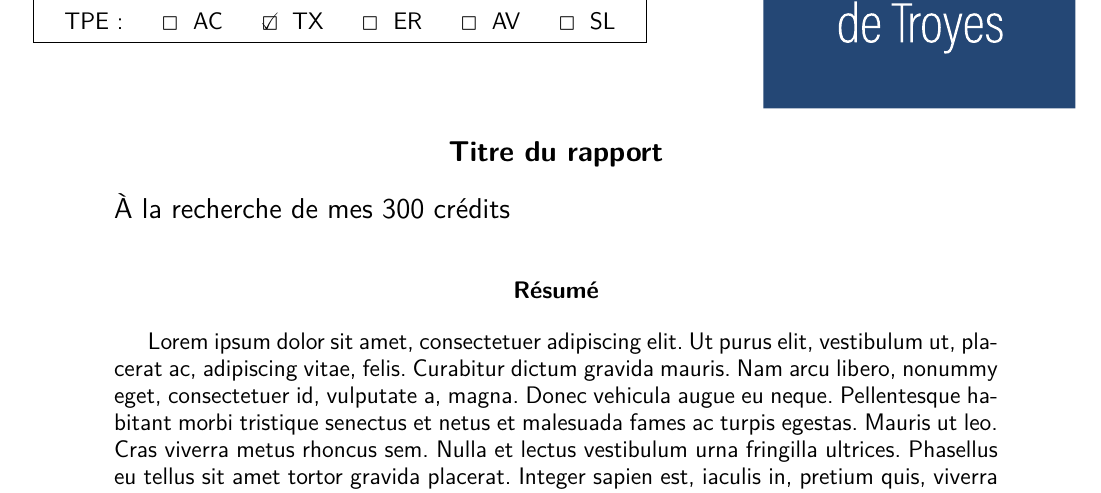
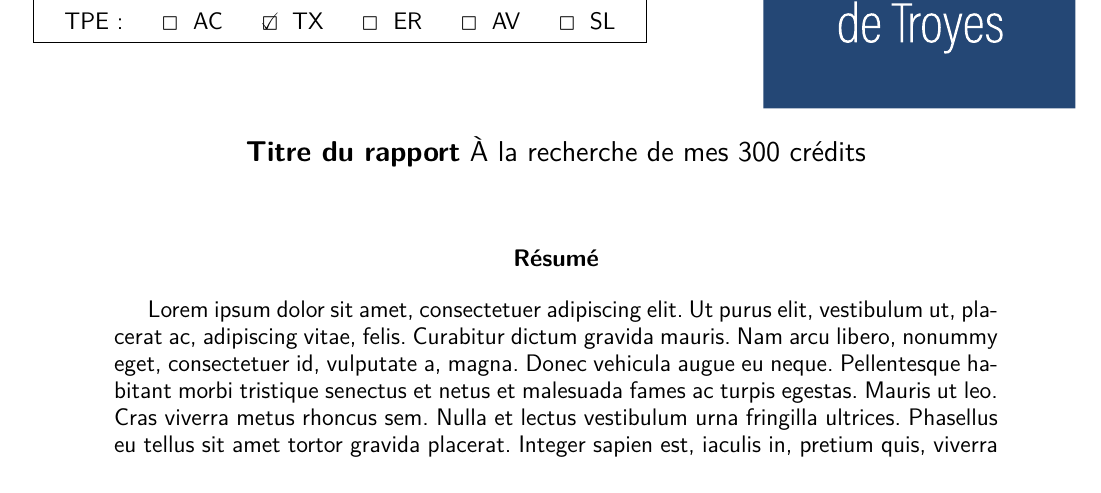
Before and after one commit to PymZoR/utt-ST09-ST10, a LaTeX document (doc.tex, which reads lib/frontpage.tex, lib/utt-report-template.sty): part of page 1 of 17, cut so that both start at the same text. Compiled offline with pdfLaTeX.

```diff
--- a/lib/frontpage.tex
+++ b/lib/frontpage.tex
@@ -8,10 +8,10 @@
     \begin{Large}
         \begin{center}
             \textbf{Titre du rapport}
+            \makeatletter
+            \noindent\@title
+            \makeatother
         \end{center}
-        \makeatletter
-        \noindent\@title
-        \makeatother
     \end{Large}
 
     \vspace{0.5cm}
--- a/lib/utt-report-template.sty
+++ b/lib/utt-report-template.sty
@@ -58,6 +58,13 @@
 \usepackage[nointegrals]{wasysym}
 \usepackage{stringstrings}
 
+% Circled numbers and letters
+\newcommand*\circled[1]{\tikz[baseline=(char.base)]{
+            \node[shape=circle,draw,inner sep=2pt] (char) {#1};}}
+
+% References in Table of Contents
+\usepackage[hidelinks]{hyperref}
+
 % Display code
 \usepackage{listings}
     \definecolor{dkgreen}{rgb}{0,0.6,0}
```
